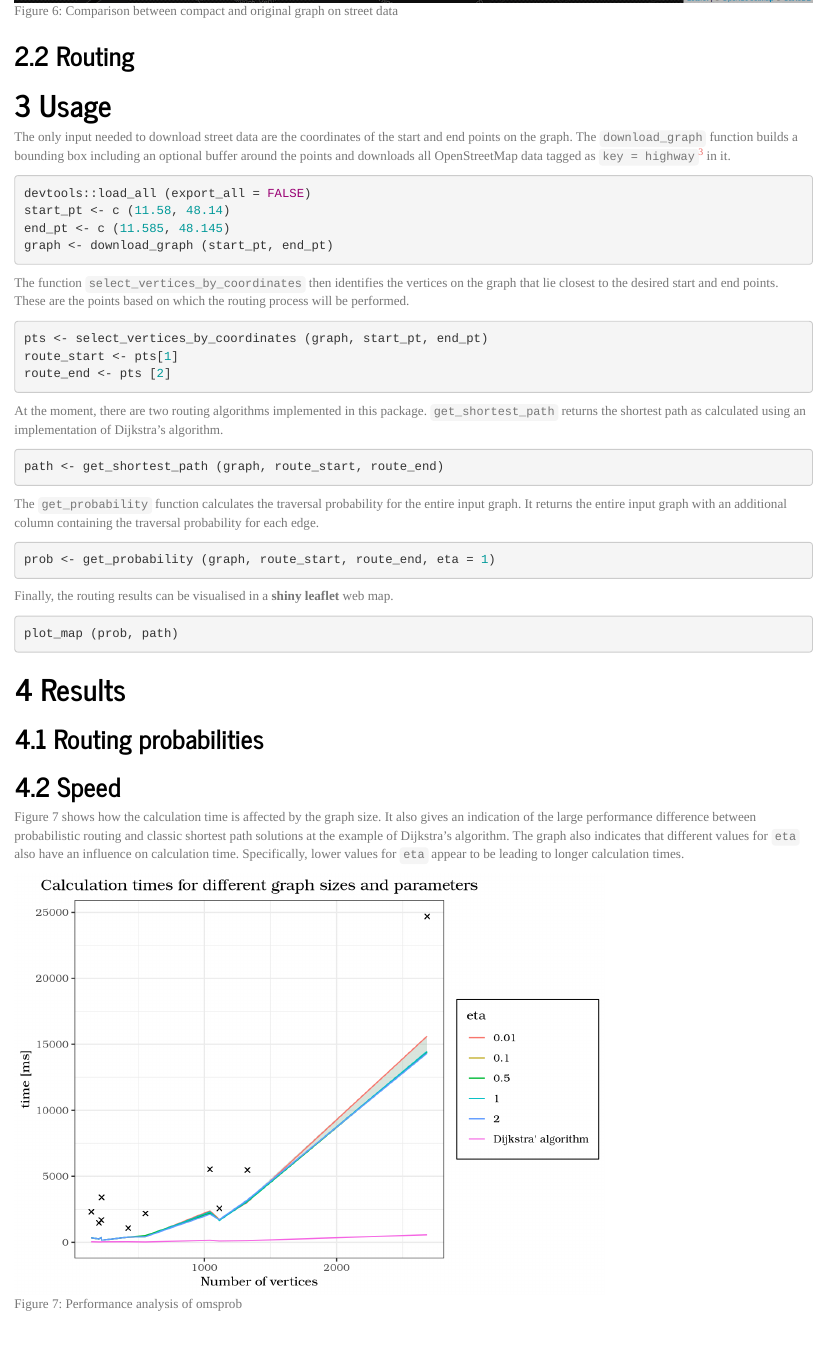
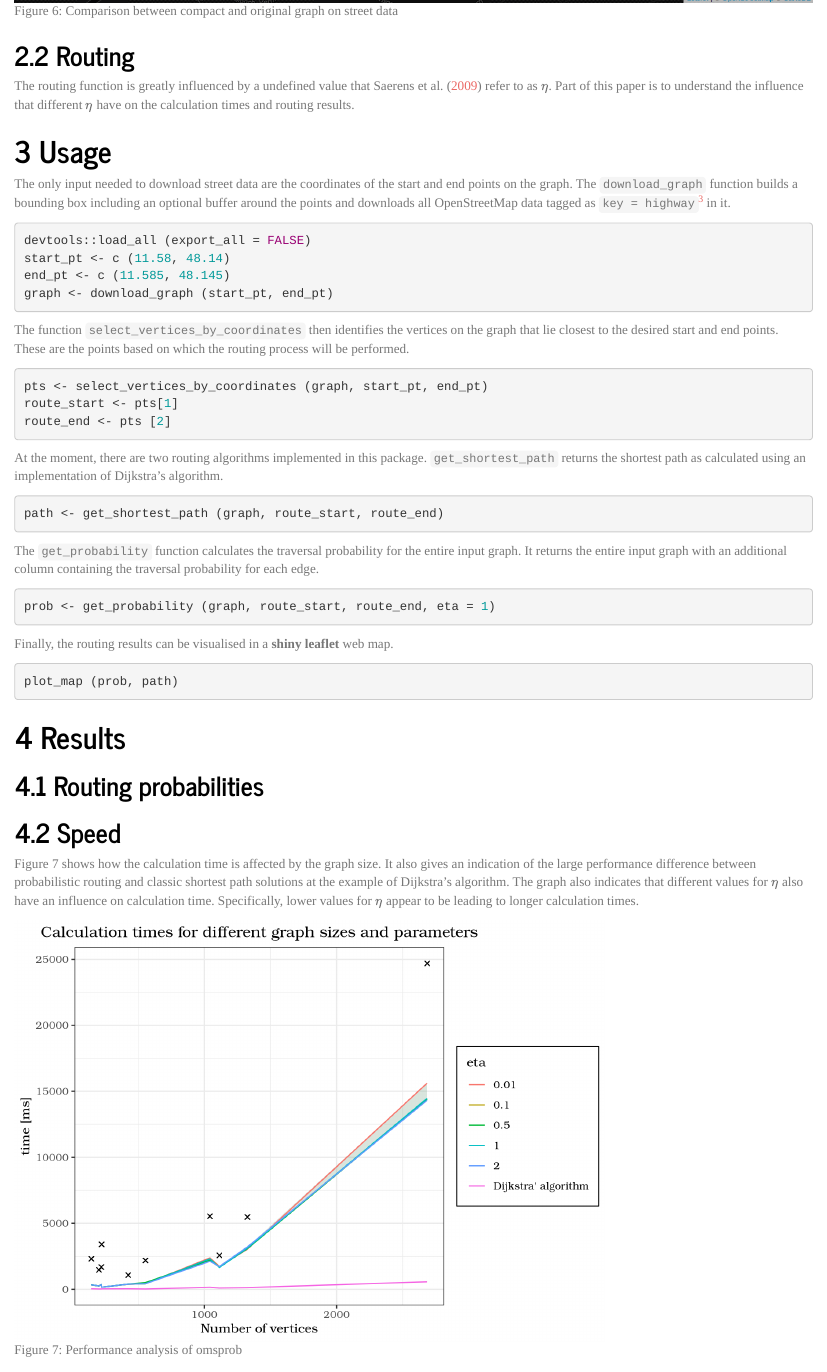
Before and after one commit to osm-router/osmprob, an R Markdown document (vignettes/osmprob.Rmd): the page in a window 1100 px wide, from 3720 px down. Rendered offline with R 4.5, knitr and Pandoc, with nearby package versions; some code elsewhere in the file could not run offline.

Commit message:
update vignette

````diff
--- a/vignettes/osmprob.Rmd
+++ b/vignettes/osmprob.Rmd
@@ -190,6 +190,11 @@ disjoint part of the original graph is removed.
 
 ## Routing
 
+The routing function is greatly influenced by a undefined value that
+@saerens2009randomized refer to as $\eta$. Part of this paper is to understand
+the influence that different $\eta$ have on the calculation times and routing
+results.
+
 # Usage
 
 The only input needed to download street data are the coordinates of the start
@@ -246,8 +251,8 @@ plot_map (prob, path)
 Figure 7 shows how the calculation time is affected by the graph size. It also
 gives an indication of the large performance difference between probabilistic
 routing and classic shortest path solutions at the example of Dijkstra's
-algorithm. The graph also indicates that different values for `eta` also have an
-influence on calculation time. Specifically, lower values for `eta` appear to be
+algorithm. The graph also indicates that different values for $\eta$ also have an
+influence on calculation time. Specifically, lower values for $\eta$ appear to be
 leading to longer calculation times.
 
 ```{r echo=FALSE, fig.cap="Figure 7: Performance analysis of omsprob"}
````
Also changed, not shown: vignettes/osmprob.Rmd (2 more changed lines).
